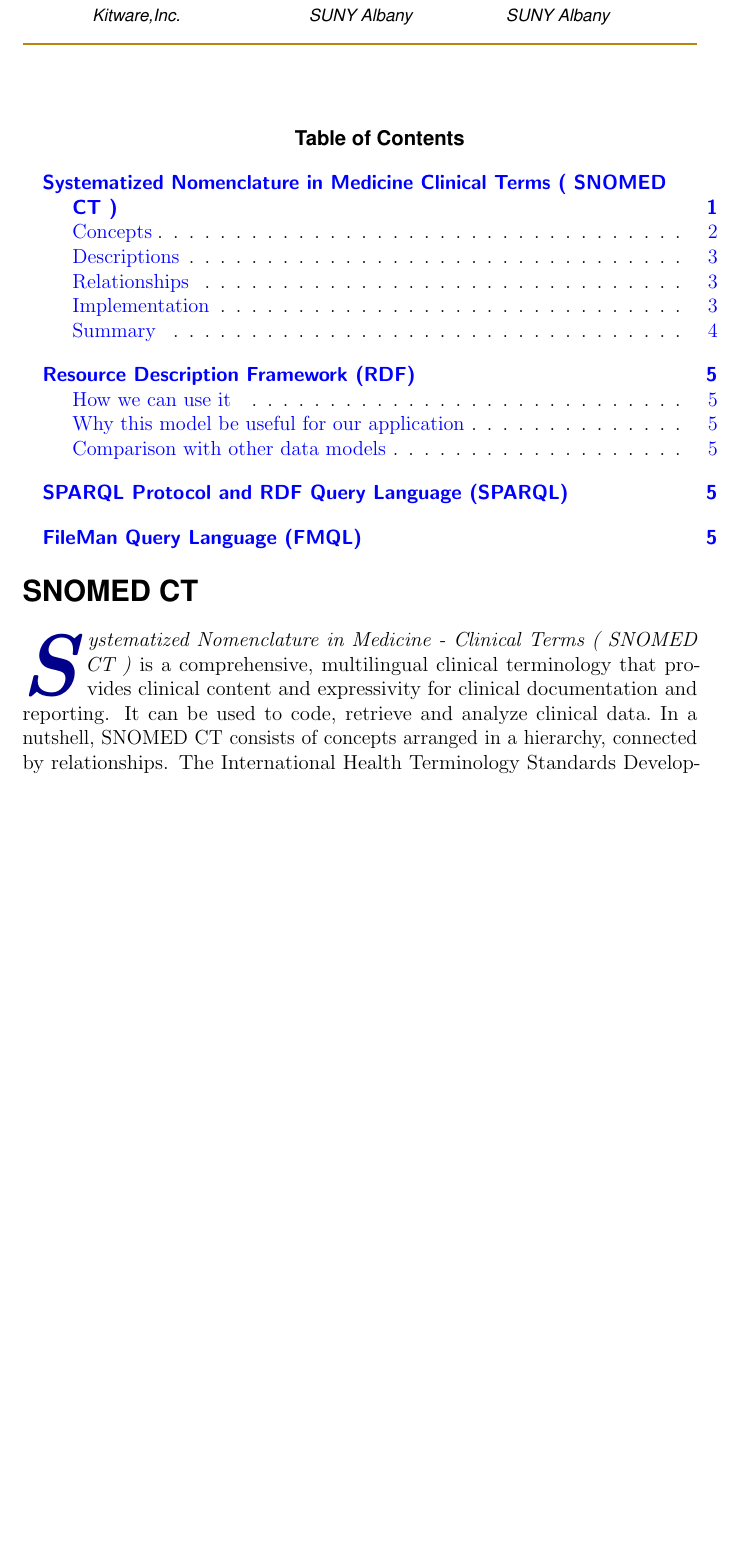
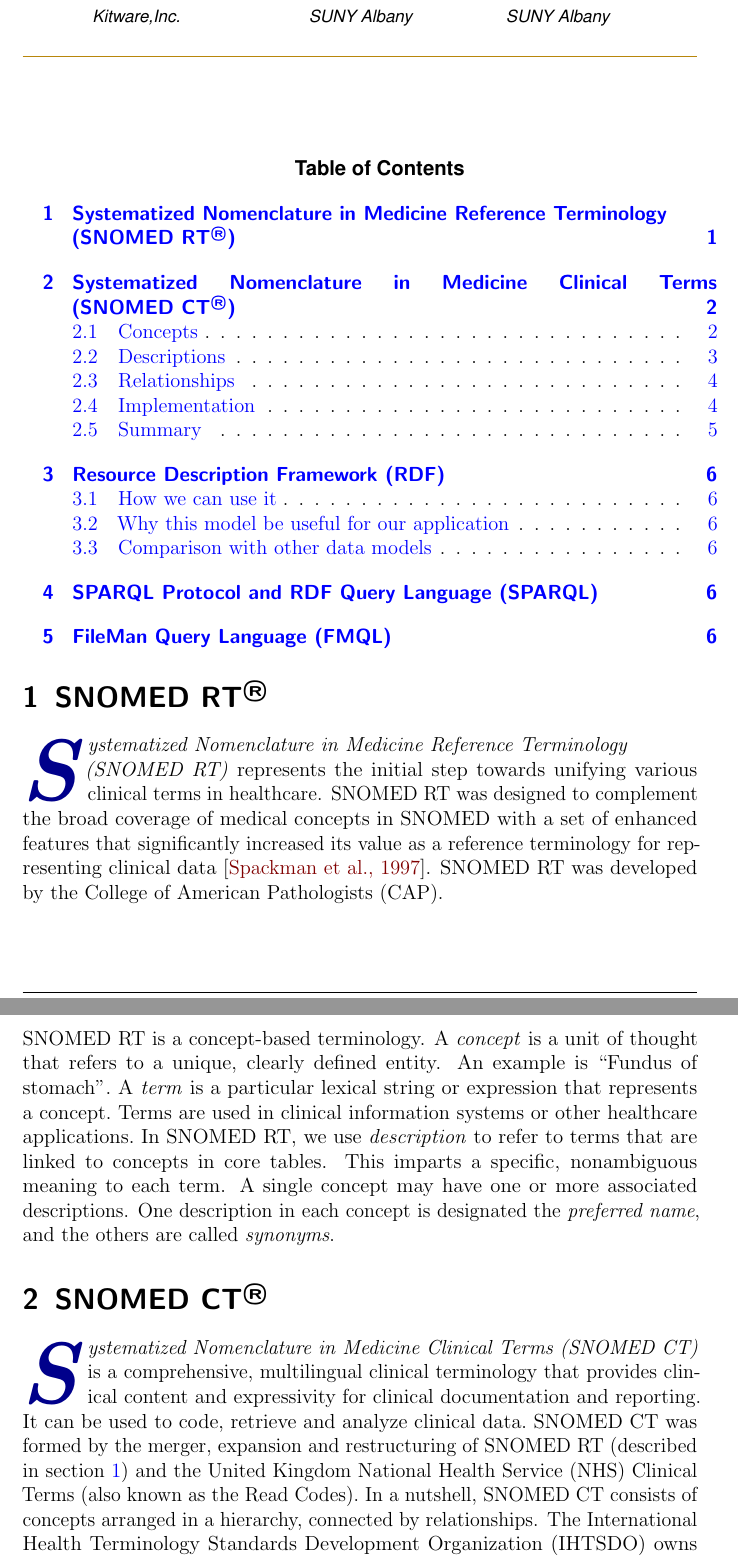
Before and after one commit to SemanticHealthcare/SemanticHealthcare, a LaTeX document (SemanticHealthcare.tex): part of page 1 of 7 before the commit and two parts of pages 1 and 2 of 8 after it, the two joined at a grey line, cut so that both start at the same text, the shorter picture padded with empty space. Compiled offline with pdfLaTeX.

Commit message:
Added initial take on SNOMED RT

```diff
--- a/SemanticHealthcare.tex
+++ b/SemanticHealthcare.tex
@@ -10,8 +10,8 @@
 \usepackage{fix-cm}	 % Custom font sizes - used for the initial letter in the document
 \usepackage{graphicx} % Inserting figures and images
 
-\usepackage{sectsty} % Enables custom section titles
-\allsectionsfont{\usefont{OT1}{phv}{b}{n}} % Change the font of all section commands
+%\usepackage{sectsty} % Enables custom section titles
+%\allsectionsfont{\usefont{OT1}{phv}{b}{n}} % Change the font of all section commands
 
 \usepackage{fancyhdr} % Needed to define custom headers/footers
 \pagestyle{fancy} % Enables the custom headers/footers
@@ -81,7 +81,7 @@
 
 \date{} % Add a date here if you would like one to appear underneath the title block
 
-\setcounter{secnumdepth}{0} % All sections start from depth 1
+%\setcounter{secnumdepth}{0} % All sections start from depth 0
 
 %----------------------------------------------------------------------------------------
 
@@ -99,13 +99,47 @@
   \end{minipage}
 
   \thispagestyle{fancy} % Enabling the custom headers/footers for the first page
+
 %----------------------------------------------------------------------------------------
-  \section[Systematized Nomenclature in Medicine Clinical Terms ( SNOMED CT )]{SNOMED CT}
+%	SNOMED RT
+%----------------------------------------------------------------------------------------
+   \section[Systematized Nomenclature in Medicine  Reference Terminology (SNOMED RT\textsuperscript{\textregistered})]
+   {SNOMED RT\textsuperscript{\textregistered}}
+   \label{sec:snomedrt}
 
-  \initial{S}\textit{ystematized Nomenclature in Medicine - Clinical Terms ( SNOMED CT )}\
+   \initial{S}\textit{ystematized Nomenclature in Medicine Reference Terminology\\ (SNOMED RT)}\
+   represents the initial step towards unifying various clinical terms in healthcare. SNOMED RT was\
+   designed to complement the broad coverage of medical concepts in SNOMED with a set of\
+   enhanced features that significantly increased its value as a reference terminology for\
+   representing clinical data~\cite{spackman_snomed_1997}. SNOMED RT was developed by\
+   the College of American Pathologists (CAP).\\
+
+  \noindent SNOMED RT is a concept-based terminology. A \emph{concept} is a unit\
+  of thought that refers to a unique, clearly defined entity. An example is ``Fundus of stomach''.\
+  A \emph{term} is a particular lexical string or expression that represents a concept.\
+  Terms are used in clinical information systems or other healthcare applications.\
+  In SNOMED RT, we use \emph{description} to refer to terms that are linked\
+  to concepts in core tables. This imparts a specific, nonambiguous meaning to each\
+  term. A single concept may have one or more associated descriptions. One description\
+  in each concept is designated the \emph{preferred name}, and the others are called\
+  \emph{synonyms}.
+
+
+%----------------------------------------------------------------------------------------
+%	SNOMED CT
+%----------------------------------------------------------------------------------------
+
+  \section[Systematized Nomenclature in Medicine Clinical Terms\\ (SNOMED CT\textsuperscript{\textregistered})]
+  {SNOMED CT\textsuperscript{\textregistered}}
+  \label{sec:snomedct}
+
+  \initial{S}\textit{ystematized Nomenclature in Medicine Clinical Terms (SNOMED CT)}\
    is a comprehensive, multilingual clinical terminology that provides clinical content and\
    expressivity for clinical documentation and reporting. It can be used to code, retrieve\
    and analyze clinical data.\
+   SNOMED CT was formed by the merger, expansion and restructuring of SNOMED RT\
+   (described in section~\ref{sec:snomedrt}) and the United Kingdom National Health Service (NHS)\
+   Clinical Terms (also known as the Read Codes).\
    In a nutshell, SNOMED CT consists of concepts arranged in a hierarchy, connected\
    by relationships. The International Health Terminology Standards Development Organization\
    (IHTSDO) owns and administers the rights to SNOMED CT.\\
```
Also changed, not shown: SemanticHealthcare.tex (13 more changed lines). Lines whose indentation alone changed are shown as unchanged.
